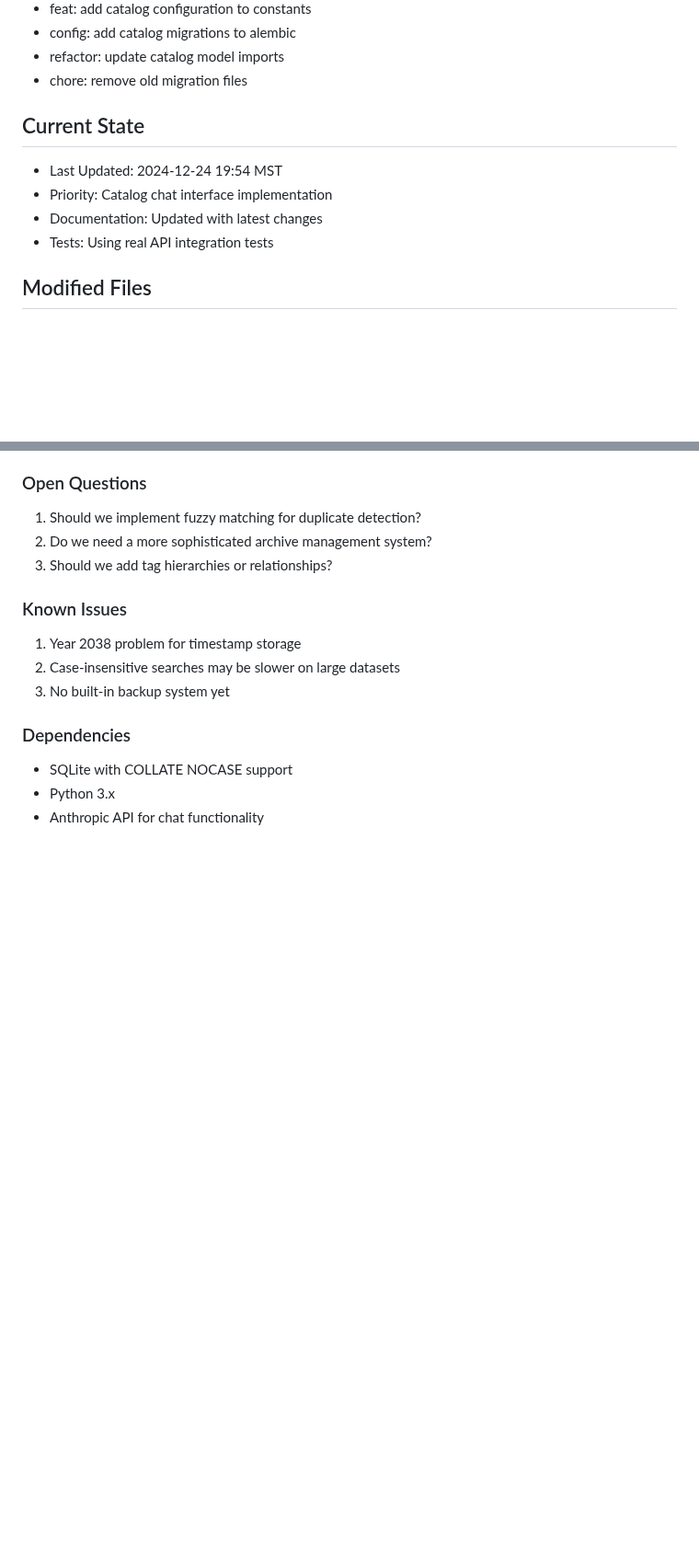
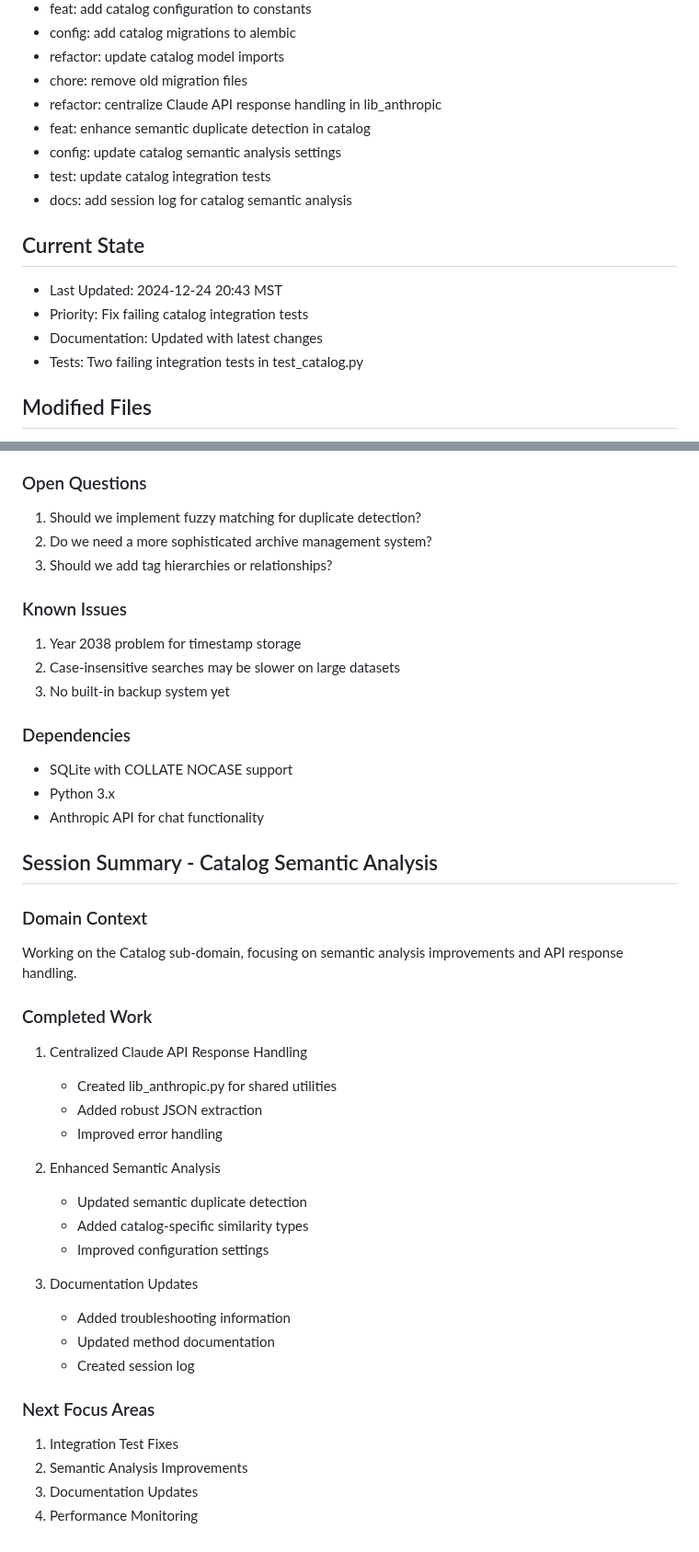
Before and after one commit to edkempe/Marian, a Markdown page: NEXT_SESSION.md, 2 parts joined by grey strips. Shown at 92% size. GitHub-like rendering; blank space fills up the shorter version.

Commit message:
docs: update next session with catalog semantic analysis
- Add failing test information
- Update next steps for semantic analysis
- Add performance monitoring tasks
- Update session summary

```diff
--- a/NEXT_SESSION.md
+++ b/NEXT_SESSION.md
@@ -14,12 +14,17 @@
 - config: add catalog migrations to alembic
 - refactor: update catalog model imports
 - chore: remove old migration files
+- refactor: centralize Claude API response handling in lib_anthropic
+- feat: enhance semantic duplicate detection in catalog
+- config: update catalog semantic analysis settings
+- test: update catalog integration tests
+- docs: add session log for catalog semantic analysis
 
 ## Current State
-- Last Updated: 2024-12-24 19:54 MST
-- Priority: Catalog chat interface implementation
+- Last Updated: 2024-12-24 20:43 MST
+- Priority: Fix failing catalog integration tests
 - Documentation: Updated with latest changes
-- Tests: Using real API integration tests
+- Tests: Two failing integration tests in test_catalog.py
 
 ## Modified Files
 - M models/email.py
@@ -157,3 +210,30 @@ Working on the Catalog sub-domain of the Marian system, focusing on data integri
 - SQLite with COLLATE NOCASE support
 - Python 3.x
 - Anthropic API for chat functionality
+
+## Session Summary - Catalog Semantic Analysis
+
+### Domain Context
+Working on the Catalog sub-domain, focusing on semantic analysis improvements and API response handling.
+
+### Completed Work
+1. Centralized Claude API Response Handling
+   - Created lib_anthropic.py for shared utilities
+   - Added robust JSON extraction
+   - Improved error handling
+
+2. Enhanced Semantic Analysis
+   - Updated semantic duplicate detection
+   - Added catalog-specific similarity types
+   - Improved configuration settings
+
+3. Documentation Updates
+   - Added troubleshooting information
+   - Updated method documentation
+   - Created session log
+
+### Next Focus Areas
+1. Integration Test Fixes
+2. Semantic Analysis Improvements
+3. Documentation Updates
+4. Performance Monitoring
```
Also changed, not shown: other parts of NEXT_SESSION.md (+48 -0 lines).
